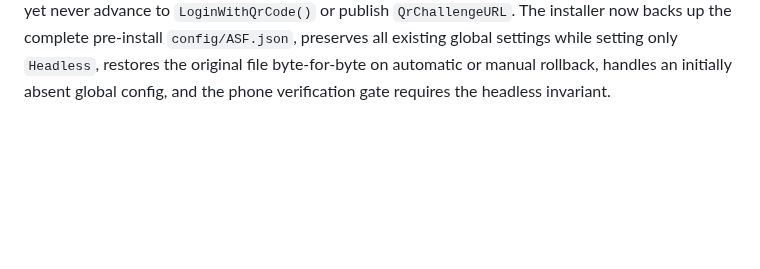
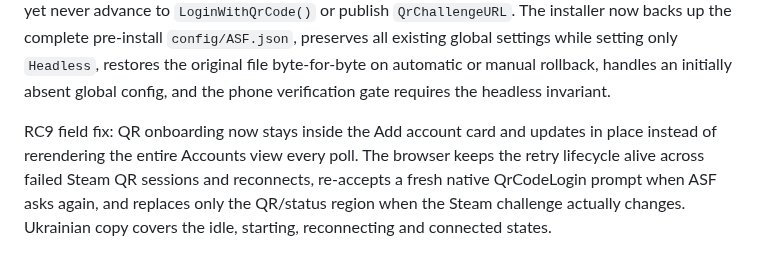
Before and after one commit to M0npet/asf-control-suite, a Markdown page: docs/RELEASE_NOTES.md, the part around the change. Rendered like a GitHub page; blank space fills up the shorter version.

Commit message:
docs: record inline QR retry field fix

```diff
--- a/docs/RELEASE_NOTES.md
+++ b/docs/RELEASE_NOTES.md
@@ -58,3 +58,6 @@ RC7 field fix: removed filesystem probing from ControlCenter entirely after the
 
 
 RC8 field fix: phone deployments now enforce ASF `Headless=true` transactionally before the restarted runtime becomes healthy. The live QR regression showed that an interactive tmux launch lets the first bot block inside console `GetUserInput()`, so later bots can accept `/Api/Bot/.../Input` yet never advance to `LoginWithQrCode()` or publish `QrChallengeURL`. The installer now backs up the complete pre-install `config/ASF.json`, preserves all existing global settings while setting only `Headless`, restores the original file byte-for-byte on automatic or manual rollback, handles an initially absent global config, and the phone verification gate requires the headless invariant.
+
+
+RC9 field fix: QR onboarding now stays inside the Add account card and updates in place instead of rerendering the entire Accounts view every poll. The browser keeps the retry lifecycle alive across failed Steam QR sessions and reconnects, re-accepts a fresh native QrCodeLogin prompt when ASF asks again, and replaces only the QR/status region when the Steam challenge actually changes. Ukrainian copy covers the idle, starting, reconnecting and connected states.
```
